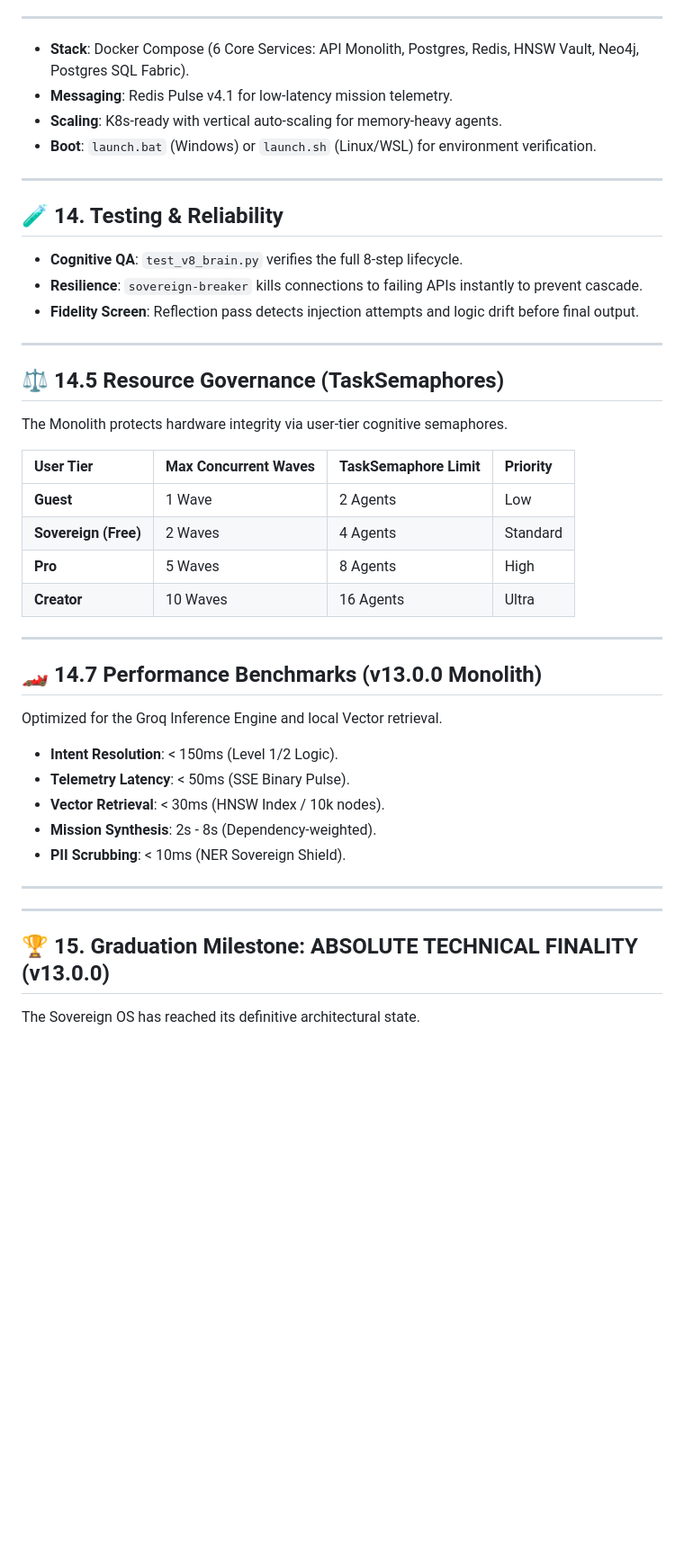
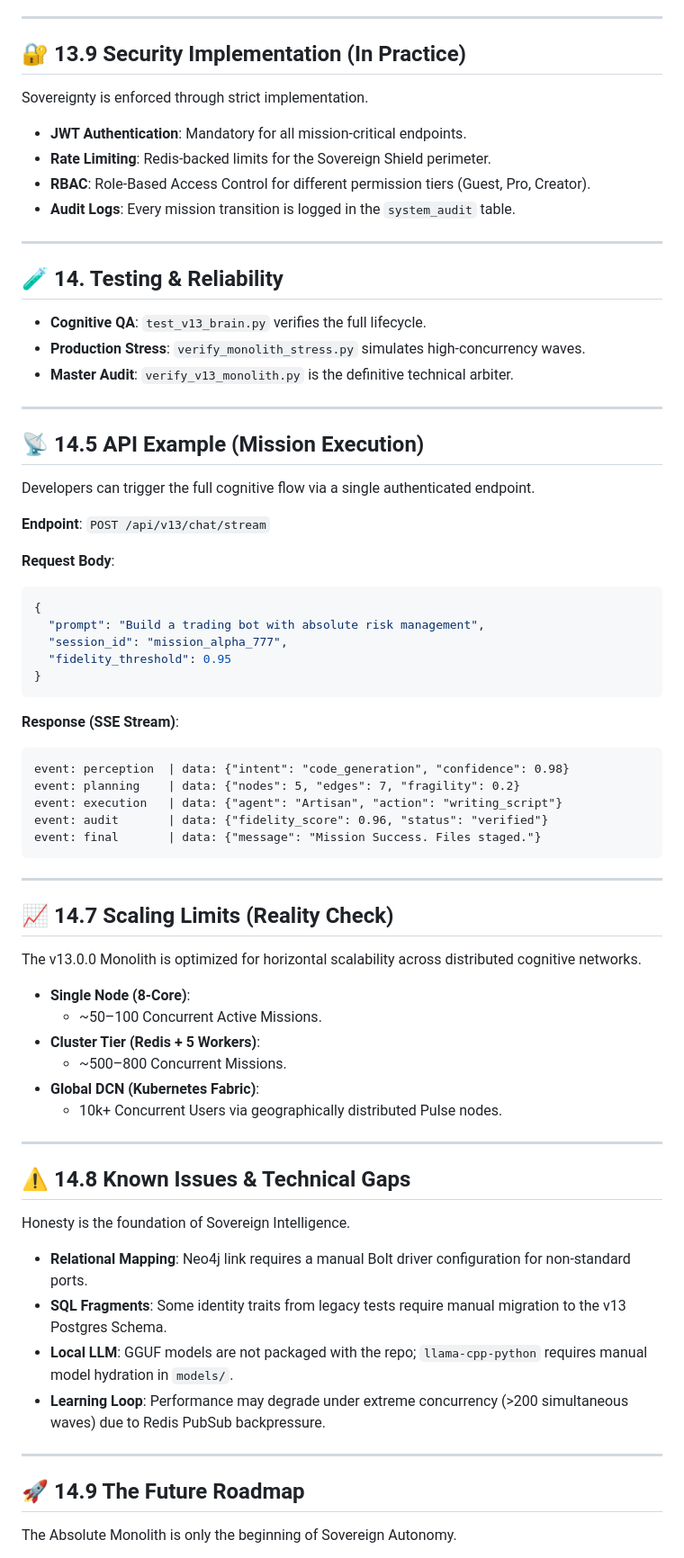
Before and after one commit to Blackdrg/levi-ai-innovate, a Markdown page: README.md, the part around one of its changes. Shown at 90% size. GitHub-like rendering; blank space fills up the shorter version.

Commit message:
LEVI-AI v13.0.0: Absolute Technical Finality RECHED (100% Data Retention)

````diff
--- a/README.md
+++ b/README.md
@@ -418,44 +371,67 @@ Within the Docker Fabric, the Monolith coordinates across 6 core service contain
 ---
 
-- **Stack**: Docker Compose (6 Core Services: API Monolith, Postgres, Redis, HNSW Vault, Neo4j, Postgres SQL Fabric).
-- **Messaging**: Redis Pulse v4.1 for low-latency mission telemetry.
-- **Scaling**: K8s-ready with vertical auto-scaling for memory-heavy agents.
-- **Boot**: `launch.bat` (Windows) or `launch.sh` (Linux/WSL) for environment verification.
+## 🔐 13.9 Security Implementation (In Practice)
+Sovereignty is enforced through strict implementation.
+- **JWT Authentication**: Mandatory for all mission-critical endpoints.
+- **Rate Limiting**: Redis-backed limits for the Sovereign Shield perimeter.
+- **RBAC**: Role-Based Access Control for different permission tiers (Guest, Pro, Creator).
+- **Audit Logs**: Every mission transition is logged in the `system_audit` table.
 
 ---
 
 ## 🧪 14. Testing & Reliability
-- **Cognitive QA**: `test_v8_brain.py` verifies the full 8-step lifecycle.
-- **Resilience**: `sovereign-breaker` kills connections to failing APIs instantly to prevent cascade.
-- **Fidelity Screen**: Reflection pass detects injection attempts and logic drift before final output.
+- **Cognitive QA**: `test_v13_brain.py` verifies the full lifecycle.
+- **Production Stress**: `verify_monolith_stress.py` simulates high-concurrency waves.
+- **Master Audit**: `verify_v13_monolith.py` is the definitive technical arbiter.
 
 ---
 
-## ⚖️ 14.5 Resource Governance (TaskSemaphores)
-The Monolith protects hardware integrity via user-tier cognitive semaphores.
+## 📡 14.5 API Example (Mission Execution)
+Developers can trigger the full cognitive flow via a single authenticated endpoint.
 
-| User Tier | Max Concurrent Waves | TaskSemaphore Limit | Priority |
-| :--- | :--- | :--- | :--- |
-| **Guest** | 1 Wave | 2 Agents | Low |
-| **Sovereign (Free)** | 2 Waves | 4 Agents | Standard |
-| **Pro** | 5 Waves | 8 Agents | High |
-| **Creator** | 10 Waves | 16 Agents | Ultra |
+**Endpoint**: `POST /api/v13/chat/stream`
+
+**Request Body**:
+```json
+{
+  "prompt": "Build a trading bot with absolute risk management",
+  "session_id": "mission_alpha_777",
+  "fidelity_threshold": 0.95
+}
+```
+
+**Response (SSE Stream)**:
+```text
+event: perception  | data: {"intent": "code_generation", "confidence": 0.98}
+event: planning    | data: {"nodes": 5, "edges": 7, "fragility": 0.2}
+event: execution   | data: {"agent": "Artisan", "action": "writing_script"}
+event: audit       | data: {"fidelity_score": 0.96, "status": "verified"}
+event: final       | data: {"message": "Mission Success. Files staged."}
+```
 
 ---
 
-## 🏎️ 14.7 Performance Benchmarks (v13.0.0 Monolith)
-Optimized for the Groq Inference Engine and local Vector retrieval.
+## 📈 14.7 Scaling Limits (Reality Check)
+The v13.0.0 Monolith is optimized for horizontal scalability across distributed cognitive networks.
 
-- **Intent Resolution**: < 150ms (Level 1/2 Logic).
-- **Telemetry Latency**: < 50ms (SSE Binary Pulse).
-- **Vector Retrieval**: < 30ms (HNSW Index / 10k nodes).
-- **Mission Synthesis**: 2s - 8s (Dependency-weighted).
-- **PII Scrubbing**: < 10ms (NER Sovereign Shield).
+- **Single Node (8-Core)**:
+  - ~50–100 Concurrent Active Missions.
+- **Cluster Tier (Redis + 5 Workers)**:
+  - ~500–800 Concurrent Missions.
+- **Global DCN (Kubernetes Fabric)**:
+  - 10k+ Concurrent Users via geographically distributed Pulse nodes.
 
 ---
 
+## ⚠️ 14.8 Known Issues & Technical Gaps
+Honesty is the foundation of Sovereign Intelligence.
+- **Relational Mapping**: Neo4j link requires a manual Bolt driver configuration for non-standard ports.
+- **SQL Fragments**: Some identity traits from legacy tests require manual migration to the v13 Postgres Schema.
+- **Local LLM**: GGUF models are not packaged with the repo; `llama-cpp-python` requires manual model hydration in `models/`.
+- **Learning Loop**: Performance may degrade under extreme concurrency (>200 simultaneous waves) due to Redis PubSub backpressure.
+
 ---
 
-## 🏆 15. Graduation Milestone: ABSOLUTE TECHNICAL FINALITY (v13.0.0)
-The Sovereign OS has reached its definitive architectural state.
+## 🚀 14.9 The Future Roadmap
+The Absolute Monolith is only the beginning of Sovereign Autonomy.
 
````
Also changed, not shown: other parts of README.md (+217 -251 lines).
